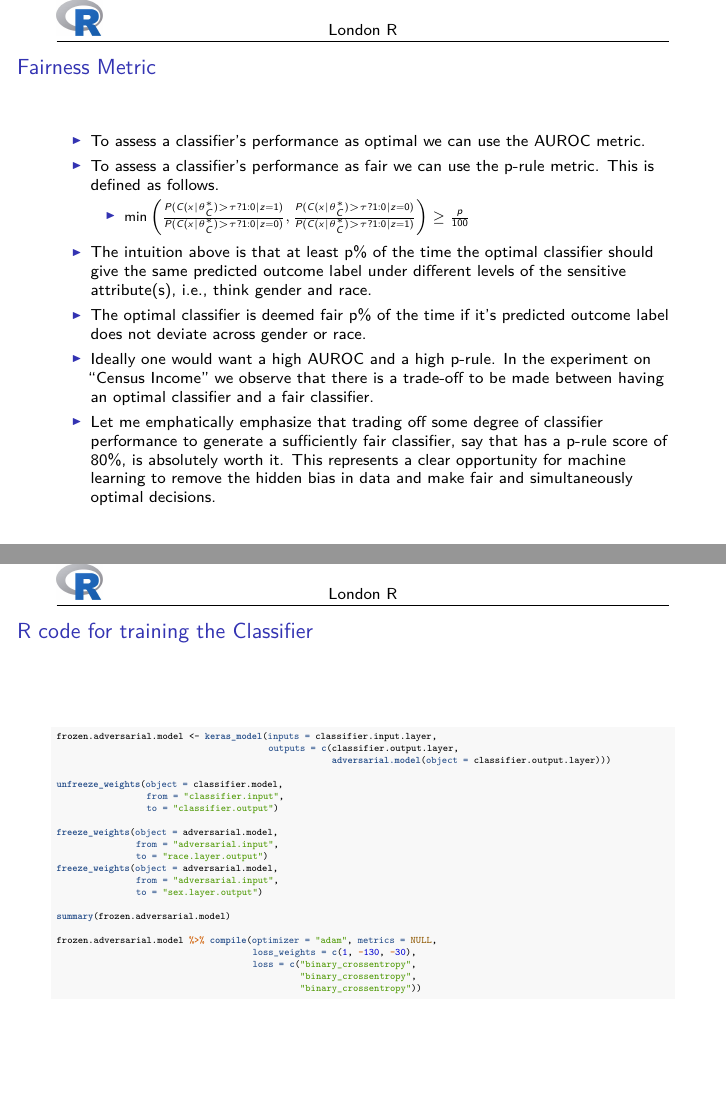
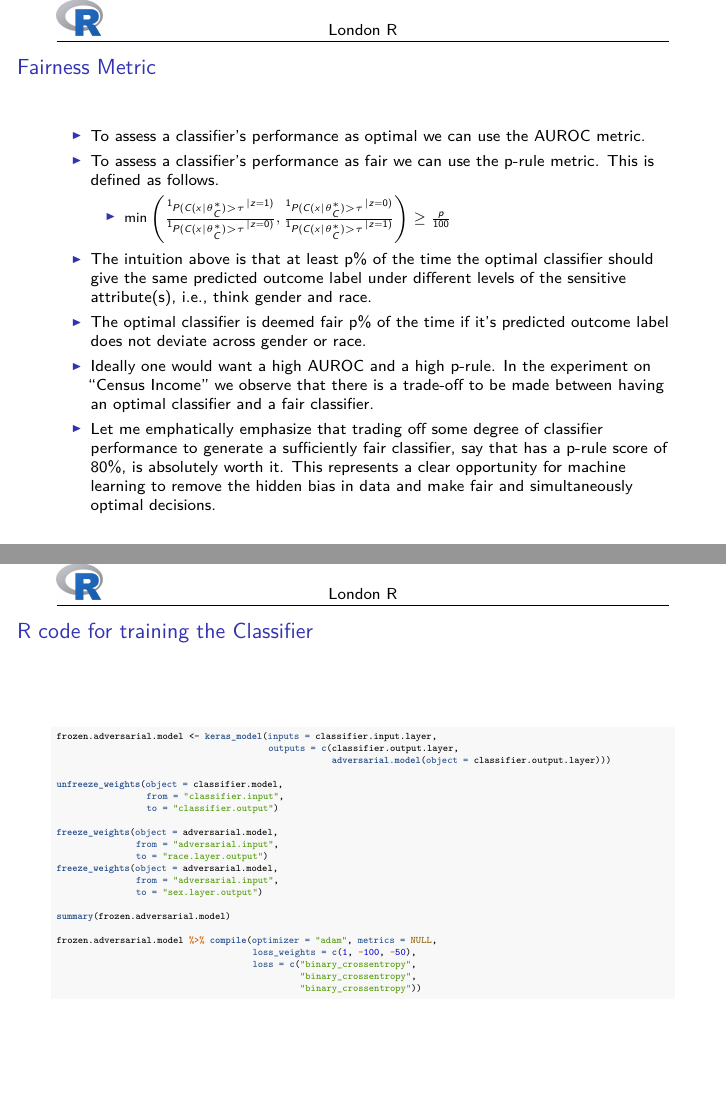
Before and after one commit to hamaadshah/fair_ml_R, an R Markdown document (fair_ml.Rmd): pages 24 and 28 of 36, joined at a grey line. The pictures show the output file fair_ml.pdf that the author committed with the source.

Commit message:
Correction.

```diff
--- a/fair_ml.Rmd
+++ b/fair_ml.Rmd
@@ -313,7 +313,7 @@ D^\ast(x|\theta_{D^\ast}) &= \frac{p_{\text{data}}(x)}{p_{\text{data}}(x) + p_{G
 - To assess a classifier's performance as optimal we can use the AUROC metric.
 
 - To assess a classifier's performance as fair we can use the p-rule metric. This is defined as follows.
-    - $\min \left(\frac{P(C(x|\theta_{C}^\ast) > \tau ? 1 : 0 | z = 1)}{P(C(x|\theta_{C}^\ast) > \tau ? 1 : 0 | z = 0)}, \frac{P(C(x|\theta_{C}^\ast) > \tau ? 1 : 0 | z = 0)}{P(C(x|\theta_{C}^\ast) > \tau ? 1 : 0 | z = 1)} \right) \geq \frac{p} {100}$
+    - $\min \left(\frac{\mathbb{\text{1}}_{P(C(x|\theta_{C}^\ast) > \tau} | z = 1)}{\mathbb{\text{1}}_{P(C(x|\theta_{C}^\ast) > \tau} | z = 0)}, \frac{\mathbb{\text{1}}_{P(C(x|\theta_{C}^\ast) > \tau} | z = 0)}{\mathbb{\text{1}}_{P(C(x|\theta_{C}^\ast) > \tau} | z = 1)} \right) \geq \frac{p} {100}$
 
 - The intuition above is that at least p% of the time the optimal classifier should give the same predicted outcome label under different levels of the sensitive attribute(s), i.e., think gender and race.
 
@@ -419,7 +419,7 @@ freeze_weights(object = adversarial.model,
 summary(frozen.adversarial.model)
 
 frozen.adversarial.model %>% compile(optimizer = "adam", metrics = NULL,
-                                     loss_weights = c(1, -130, -30),
+                                     loss_weights = c(1, -100, -50),
                                      loss = c("binary_crossentropy",
                                               "binary_crossentropy",
                                               "binary_crossentropy"))
```
Also changed, not shown: fair_ml.pdf, post_train_result_gender.png, post_train_result_race.png, pre_train_result_gender.png, pre_train_result_race.png, fair_ml.Rmd (2 more changed lines), 1 other file.
